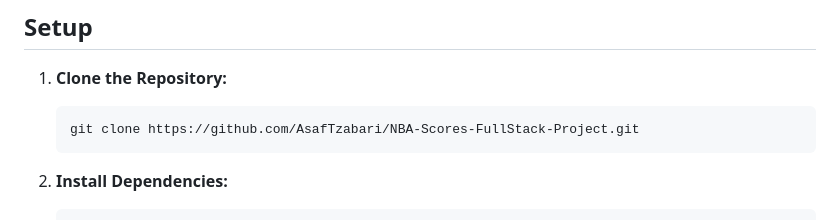
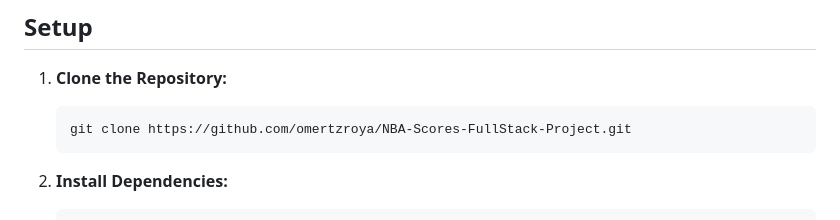
Before and after one commit to omertzroya/NBA-Scores-FullStack-Project, a Markdown page: README.md, the part around the change. Rendered like a GitHub page.

````diff
--- a/README.md
+++ b/README.md
@@ -14,7 +14,7 @@ This is a web application built with Node.js and Express that fetches and displa
 
 1. **Clone the Repository:**
    ```
-   git clone https://github.com/AsafTzabari/NBA-Scores-FullStack-Project.git
+   git clone https://github.com/omertzroya/NBA-Scores-FullStack-Project.git
    ```
 
 2. **Install Dependencies:**
````
